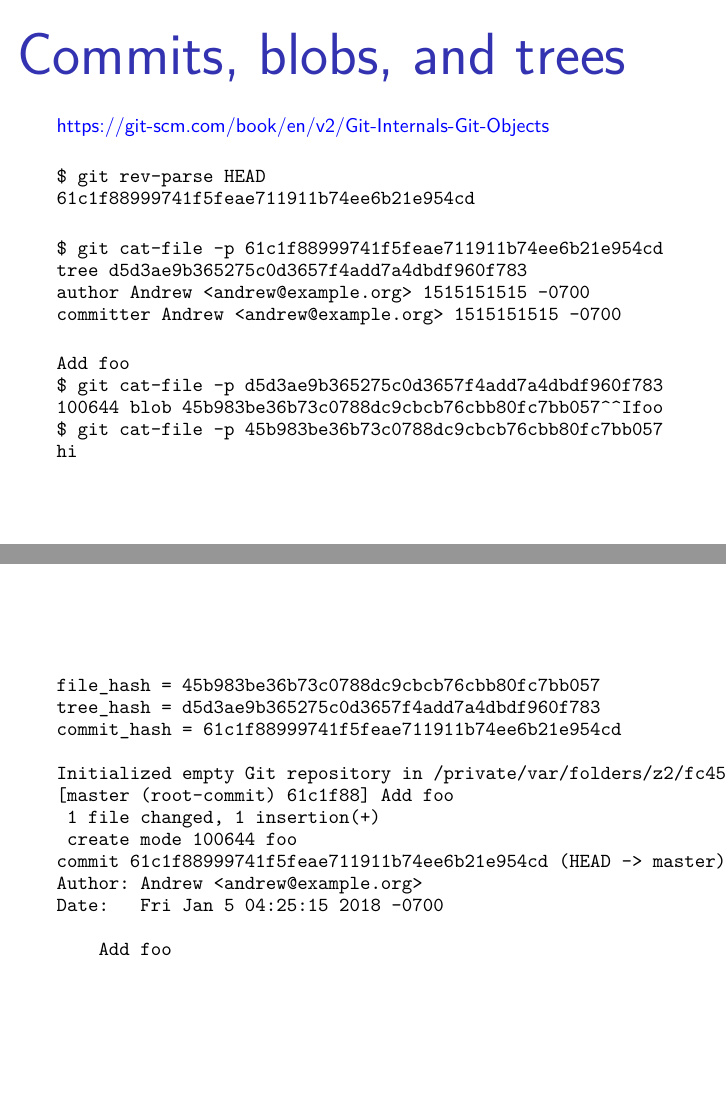
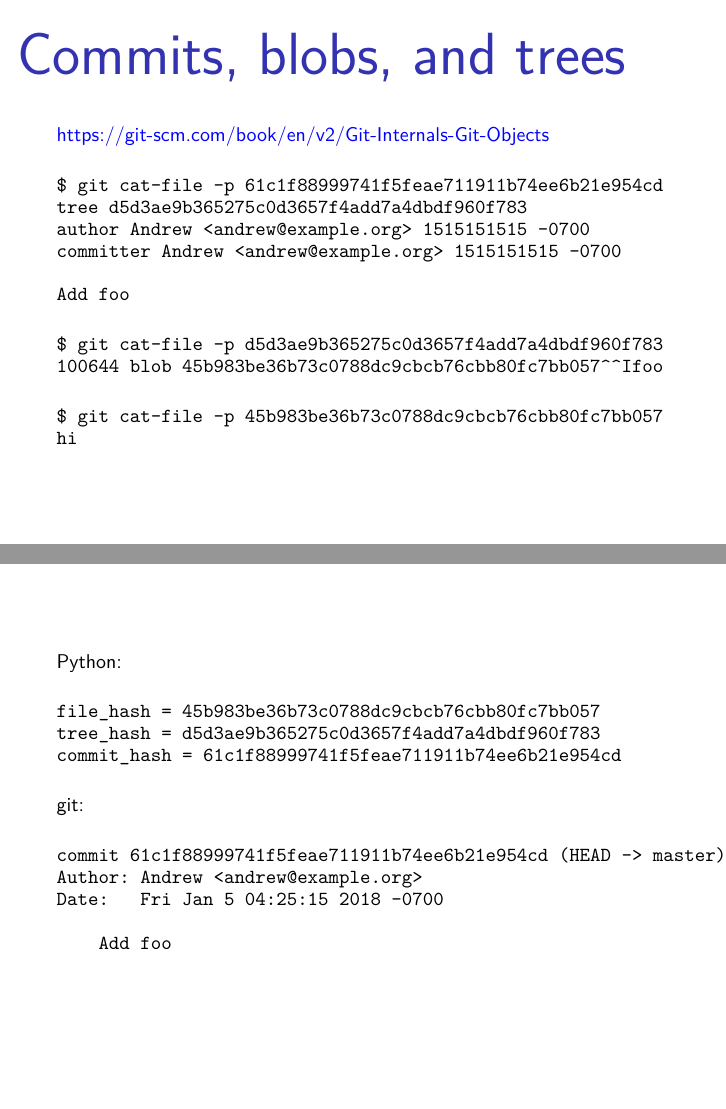
Before and after one commit to py-yyc/git-init, LaTeX slides (presentation.tex): pages 62 and 65 of 69 before the commit and pages 63 and 67 of 71 after it, joined at a grey line. Compiled offline with XeLaTeX.

Commit message:
Last-minute tweaks

```diff
--- a/presentation.tex
+++ b/presentation.tex
@@ -461,24 +464,27 @@ impossible
 \href{https://git-scm.com/book/en/v2/Git-Internals-Git-Objects}{https://git-scm.com/book/en/v2/Git-Internals-Git-Objects}
 
 \begin{verbatim}
-$ git rev-parse HEAD
-61c1f88999741f5feae711911b74ee6b21e954cd
-\end{verbatim}
-\pause
-\begin{verbatim}
 $ git cat-file -p 61c1f88999741f5feae711911b74ee6b21e954cd
 tree d5d3ae9b365275c0d3657f4add7a4dbdf960f783
 author Andrew <andrew@example.org> 1515151515 -0700
 committer Andrew <andrew@example.org> 1515151515 -0700
+
+Add foo
 \end{verbatim}
 \pause
 \begin{verbatim}
-Add foo
 $ git cat-file -p d5d3ae9b365275c0d3657f4add7a4dbdf960f783
 100644 blob 45b983be36b73c0788dc9cbcb76cbb80fc7bb057	foo
+\end{verbatim}
+\pause
+\begin{verbatim}
 $ git cat-file -p 45b983be36b73c0788dc9cbcb76cbb80fc7bb057
 hi
 \end{verbatim}
+\end{frame}
+
+\begin{frame}
+\includegraphics[width=0.9\paperwidth,center]{data-model-3.png}
 \end{frame}
 
 \begin{frame}[fragile]{Commits, blobs, and trees}
@@ -544,15 +550,15 @@ print(f'commit_hash = {commit_hash.hexdigest()}')
 
 \begin{frame}[fragile]
 \sizefont{2}
+Python:
 \begin{verbatim}
 file_hash = 45b983be36b73c0788dc9cbcb76cbb80fc7bb057
 tree_hash = d5d3ae9b365275c0d3657f4add7a4dbdf960f783
 commit_hash = 61c1f88999741f5feae711911b74ee6b21e954cd
+\end{verbatim}
 
-Initialized empty Git repository in /private/var/folders/z2/fc4547p10xv62mlthqm664640000gp/T/tmplo8y0uve/.git/
-[master (root-commit) 61c1f88] Add foo
- 1 file changed, 1 insertion(+)
- create mode 100644 foo
+git:
+\begin{verbatim}
 commit 61c1f88999741f5feae711911b74ee6b21e954cd (HEAD -> master)
 Author: Andrew <andrew@example.org>
 Date:   Fri Jan 5 04:25:15 2018 -0700
```
Also changed, not shown: data-model-3.png (added), git-vs-hg.pdf, presentation.tex (7 more changed lines).
